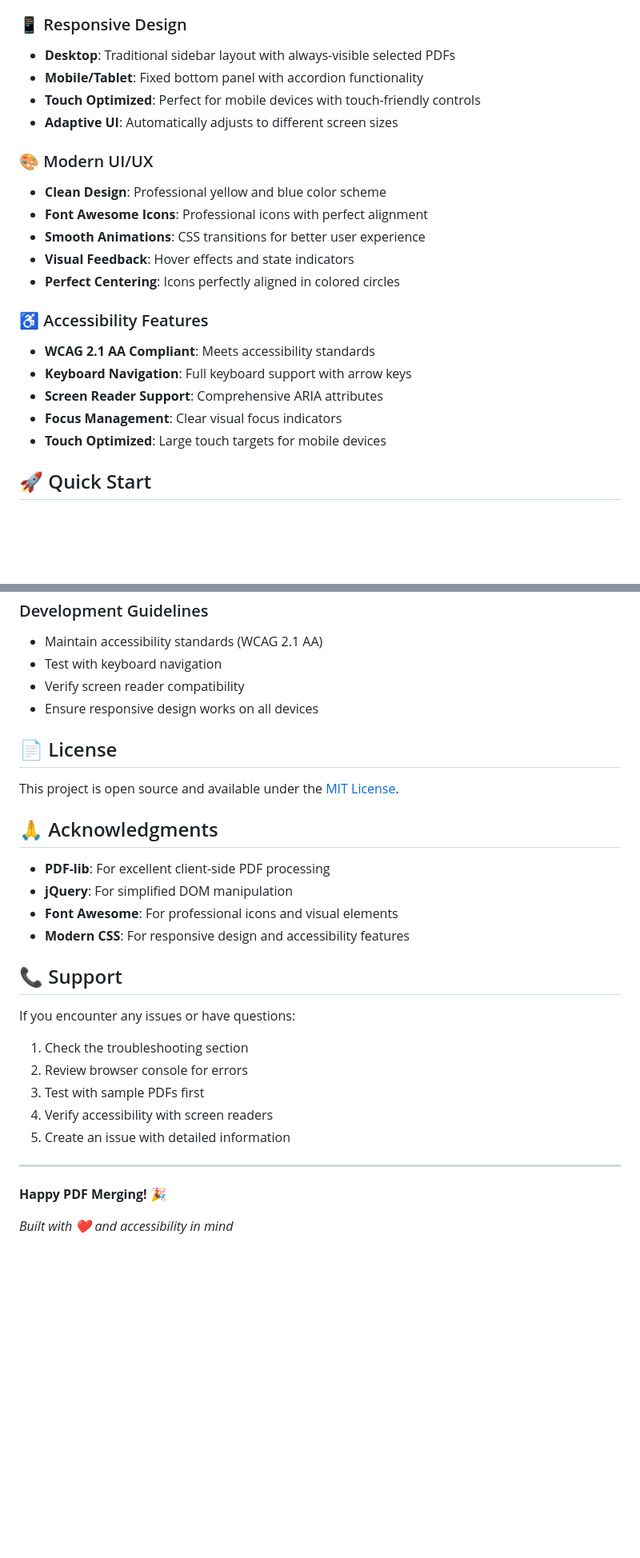
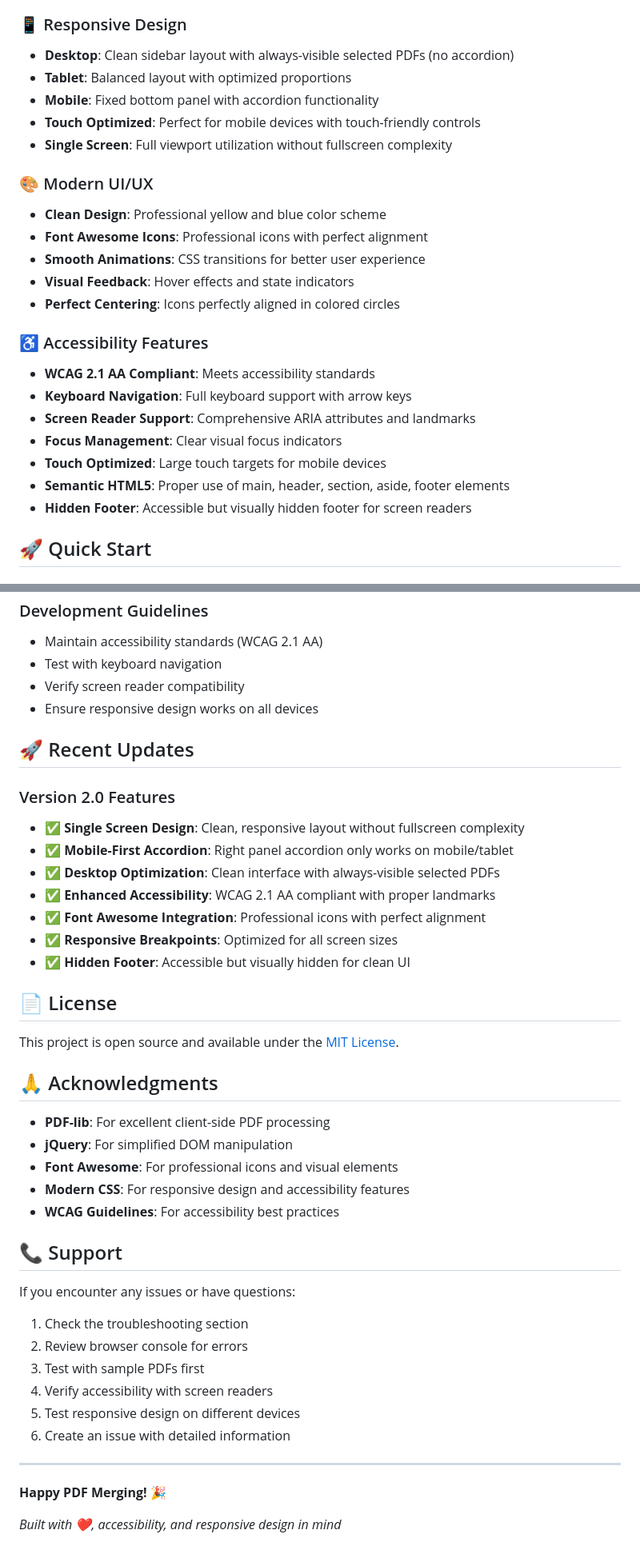
Before and after one commit to amiPuskar/pdf-merger-js, a Markdown page: README.md, 2 parts joined by grey strips. Shown at 80% size. Rendered like a GitHub page; blank space fills up the shorter version.

```diff
--- a/README.md
+++ b/README.md
@@ -19,10 +19,11 @@ A modern, responsive, and fully accessible web application for merging multiple
 - **One-click Clear**: Remove all selections instantly
 
 ### 📱 Responsive Design
-- **Desktop**: Traditional sidebar layout with always-visible selected PDFs
-- **Mobile/Tablet**: Fixed bottom panel with accordion functionality
+- **Desktop**: Clean sidebar layout with always-visible selected PDFs (no accordion)
+- **Tablet**: Balanced layout with optimized proportions
+- **Mobile**: Fixed bottom panel with accordion functionality
 - **Touch Optimized**: Perfect for mobile devices with touch-friendly controls
-- **Adaptive UI**: Automatically adjusts to different screen sizes
+- **Single Screen**: Full viewport utilization without fullscreen complexity
 
 ### 🎨 Modern UI/UX
 - **Clean Design**: Professional yellow and blue color scheme
@@ -34,9 +35,11 @@ A modern, responsive, and fully accessible web application for merging multiple
 ### ♿ Accessibility Features
 - **WCAG 2.1 AA Compliant**: Meets accessibility standards
 - **Keyboard Navigation**: Full keyboard support with arrow keys
-- **Screen Reader Support**: Comprehensive ARIA attributes
+- **Screen Reader Support**: Comprehensive ARIA attributes and landmarks
 - **Focus Management**: Clear visual focus indicators
 - **Touch Optimized**: Large touch targets for mobile devices
+- **Semantic HTML5**: Proper use of main, header, section, aside, footer elements
+- **Hidden Footer**: Accessible but visually hidden footer for screen readers
 
 ## 🚀 Quick Start
 
@@ -311,6 +337,17 @@ data-pdf="pdfs/your-file.pdf"
 - Verify screen reader compatibility
 - Ensure responsive design works on all devices
 
+## 🚀 Recent Updates
+
+### Version 2.0 Features
+- ✅ **Single Screen Design**: Clean, responsive layout without fullscreen complexity
+- ✅ **Mobile-First Accordion**: Right panel accordion only works on mobile/tablet
+- ✅ **Desktop Optimization**: Clean interface with always-visible selected PDFs
+- ✅ **Enhanced Accessibility**: WCAG 2.1 AA compliant with proper landmarks
+- ✅ **Font Awesome Integration**: Professional icons with perfect alignment
+- ✅ **Responsive Breakpoints**: Optimized for all screen sizes
+- ✅ **Hidden Footer**: Accessible but visually hidden for clean UI
+
 ## 📄 License
 
 This project is open source and available under the [MIT License](LICENSE).
@@ -321,6 +358,7 @@ This project is open source and available under the [MIT License](LICENSE).
 - **jQuery**: For simplified DOM manipulation
 - **Font Awesome**: For professional icons and visual elements
 - **Modern CSS**: For responsive design and accessibility features
+- **WCAG Guidelines**: For accessibility best practices
 
 ## 📞 Support
 
@@ -330,10 +368,11 @@ If you encounter any issues or have questions:
 2. Review browser console for errors
 3. Test with sample PDFs first
 4. Verify accessibility with screen readers
-5. Create an issue with detailed information
+5. Test responsive design on different devices
+6. Create an issue with detailed information
 
 ---
 
 **Happy PDF Merging! 🎉**
 
-*Built with ❤️ and accessibility in mind*
+*Built with ❤️, accessibility, and responsive design in mind*
```
Also changed, not shown: other parts of README.md (+26 -3 lines).
